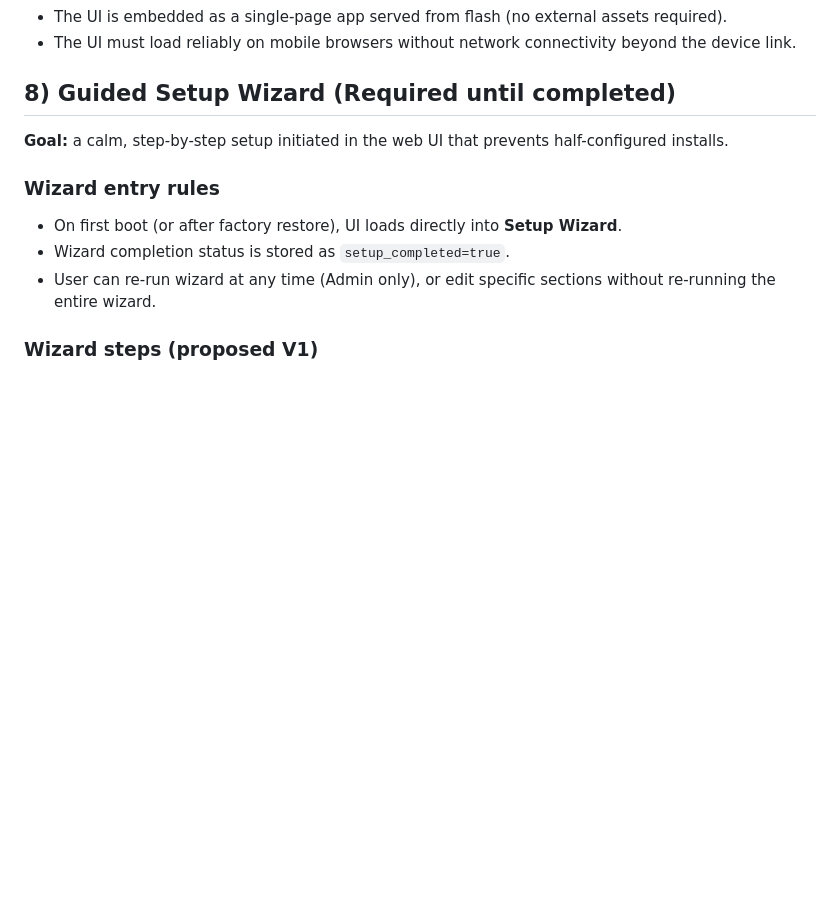
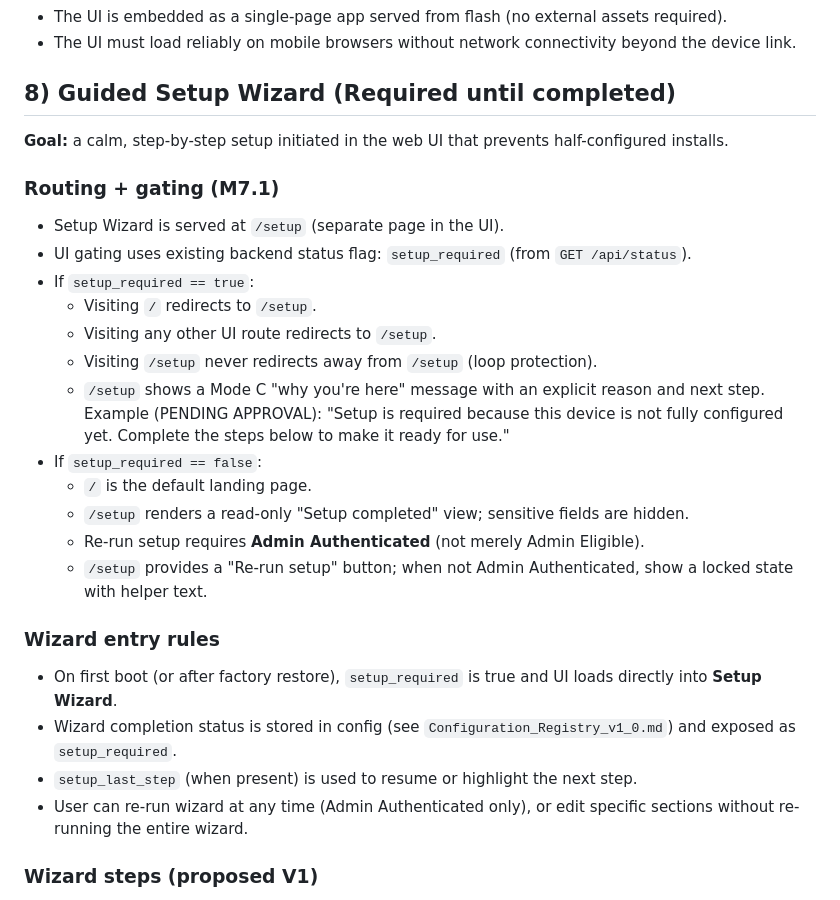
Before and after one commit to i-schuyler/esp32-nfc-security-system, a Markdown page: docs/Web_UI_Spec_v1_0.md, the part around the change. GitHub-like rendering; blank space fills up the shorter version.

Commit message:
Docs: define /setup wizard route gating (M7.1)

```diff
--- a/docs/Web_UI_Spec_v1_0.md
+++ b/docs/Web_UI_Spec_v1_0.md
@@ -99,10 +99,26 @@ V1 requirement:
 
 **Goal:** a calm, step-by-step setup initiated in the web UI that prevents half-configured installs.
 
+### Routing + gating (M7.1)
+- Setup Wizard is served at `/setup` (separate page in the UI).
+- UI gating uses existing backend status flag: `setup_required` (from `GET /api/status`).
+- If `setup_required == true`:
+  - Visiting `/` redirects to `/setup`.
+  - Visiting any other UI route redirects to `/setup`.
+  - Visiting `/setup` never redirects away from `/setup` (loop protection).
+  - `/setup` shows a Mode C "why you're here" message with an explicit reason and next step.
+    Example (PENDING APPROVAL): "Setup is required because this device is not fully configured yet. Complete the steps below to make it ready for use."
+- If `setup_required == false`:
+  - `/` is the default landing page.
+  - `/setup` renders a read-only "Setup completed" view; sensitive fields are hidden.
+  - Re-run setup requires **Admin Authenticated** (not merely Admin Eligible).
+  - `/setup` provides a "Re-run setup" button; when not Admin Authenticated, show a locked state with helper text.
+
 ### Wizard entry rules
-- On first boot (or after factory restore), UI loads directly into **Setup Wizard**.
-- Wizard completion status is stored as `setup_completed=true`.
-- User can re-run wizard at any time (Admin only), or edit specific sections without re-running the entire wizard.
+- On first boot (or after factory restore), `setup_required` is true and UI loads directly into **Setup Wizard**.
+- Wizard completion status is stored in config (see `Configuration_Registry_v1_0.md`) and exposed as `setup_required`.
+- `setup_last_step` (when present) is used to resume or highlight the next step.
+- User can re-run wizard at any time (Admin Authenticated only), or edit specific sections without re-running the entire wizard.
 
 ### Wizard steps (proposed V1)
 1) **Welcome + Safety** (explains no hidden behavior; shows current state)
```
